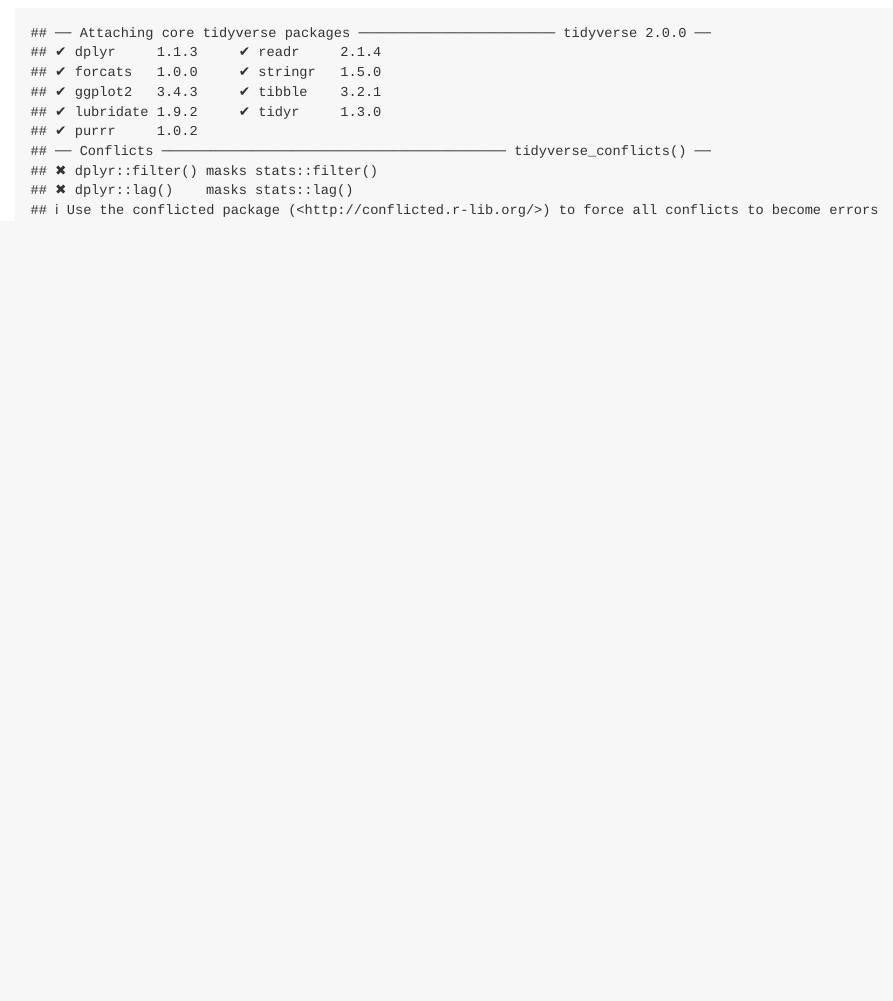
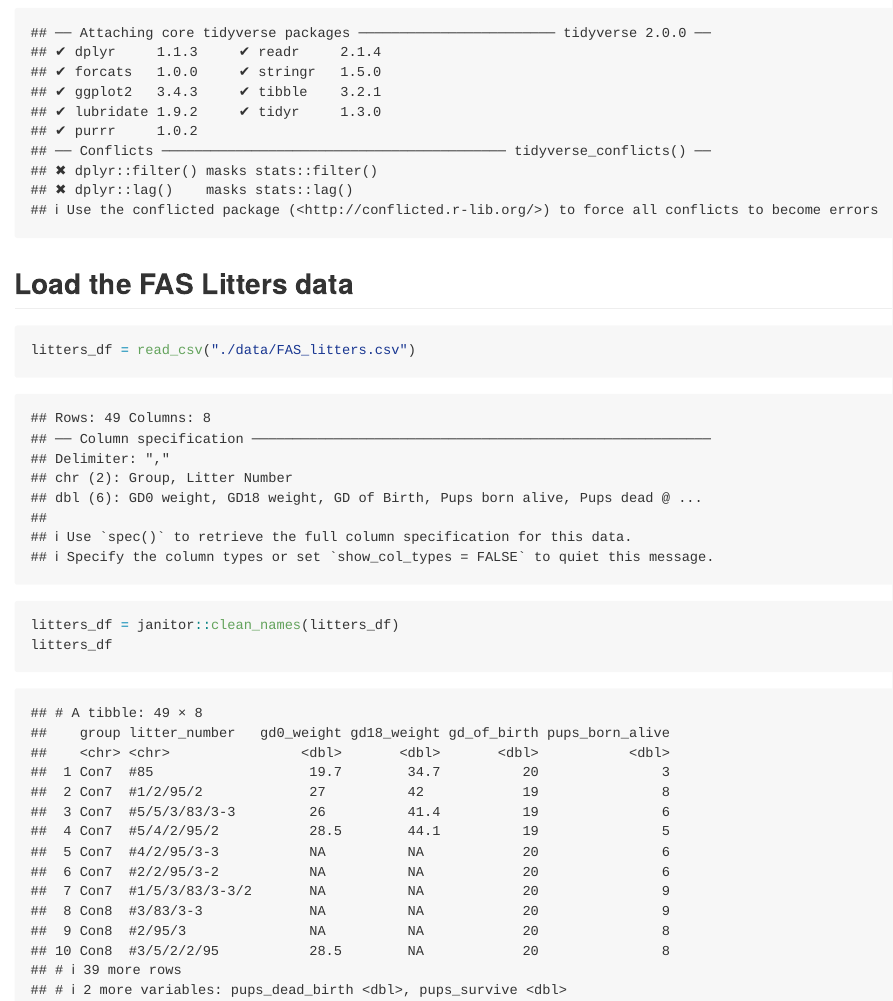
Before and after one commit to VictoriaMello1/data_wrangling_i, an R Markdown document (data_manipulation.Rmd): the page in a window 1100 px wide, from 170 px down. The pictures show the output file data_manipulation.md that the author committed with the source, drawn offline in the style of GitHub.

Commit message:
import litters

````diff
--- a/data_manipulation.Rmd
+++ b/data_manipulation.Rmd
@@ -6,3 +6,11 @@
 ```{r}
 library(tidyverse)
 ```
+
+## Load the FAS Litters data
+
+```{r}
+litters_df = read_csv("./data/FAS_litters.csv")
+litters_df = janitor::clean_names(litters_df)
+litters_df
+```
````
Also changed, not shown: data_manipulation.md.
